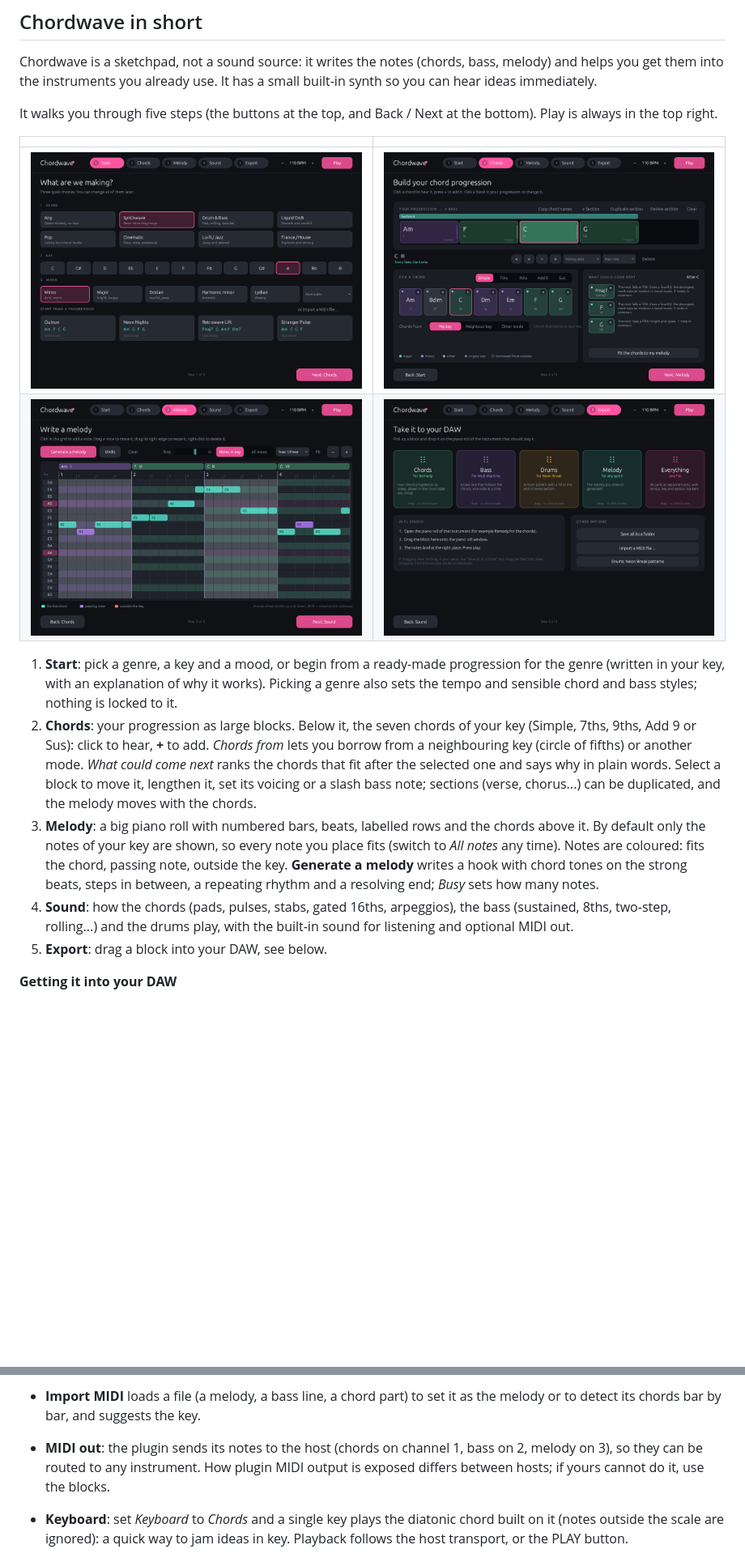
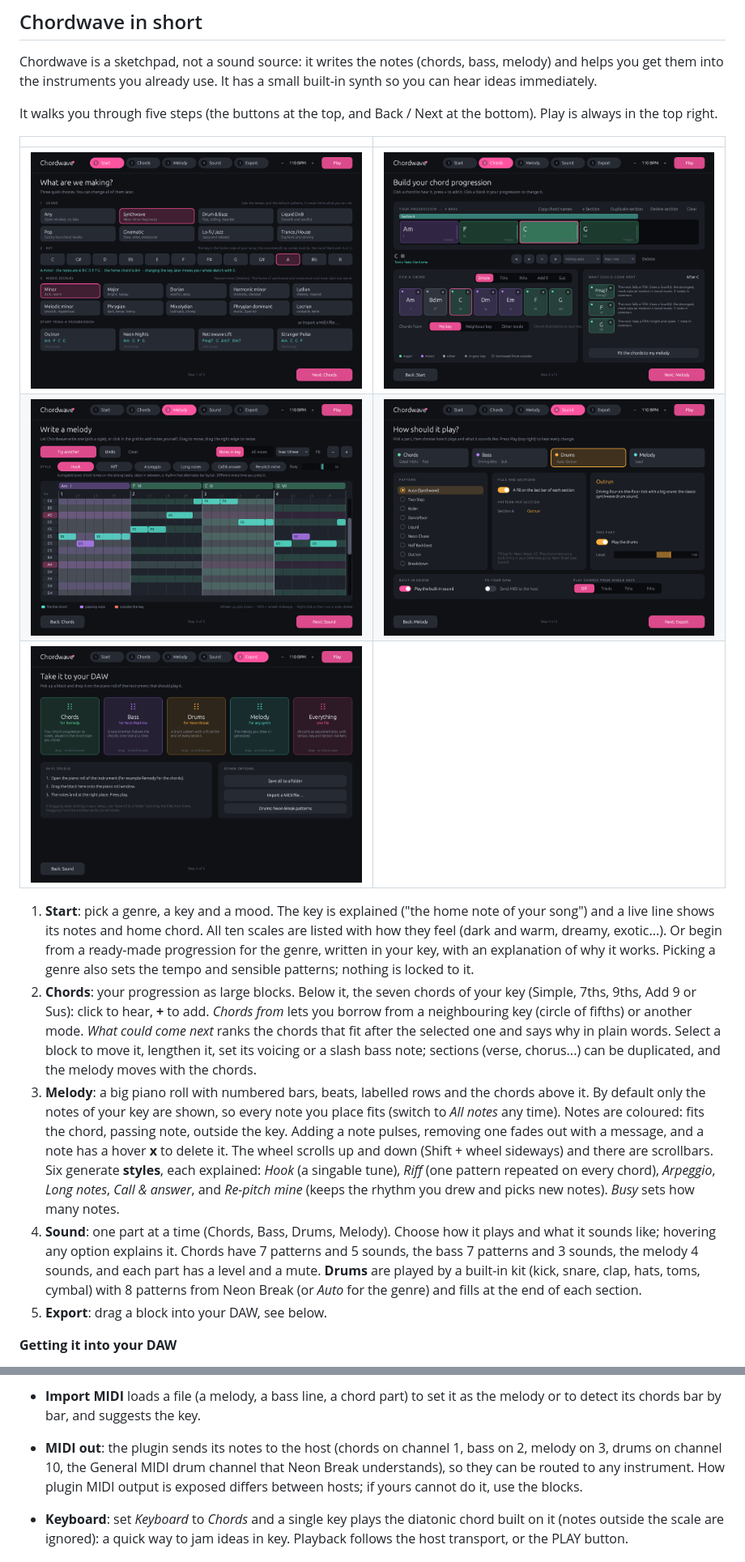
Before and after one commit to dhodvogner/hodiloves-instruments, a Markdown page: README.md, 2 parts joined by grey strips. Shown at 81% size. Drawn GitHub-style; pictures changed too: images/chordwave-export.png, images/chordwave-sound.png (added), images/chordwave-start.png; blank space fills up the shorter version.

```diff
--- a/README.md
+++ b/README.md
@@ -147,11 +147,13 @@ the top right.
 | | |
 |---|---|
 | ![Start](images/chordwave-start.png) | ![Chords](images/chordwave-chords.png) |
-| ![Melody](images/chordwave.png) | ![Export](images/chordwave-export.png) |
+| ![Melody](images/chordwave.png) | ![Sound](images/chordwave-sound.png) |
+| ![Export](images/chordwave-export.png) | |
 
-1. **Start**: pick a genre, a key and a mood, or begin from a ready-made progression for the genre (written in
-   your key, with an explanation of why it works). Picking a genre also sets the tempo and sensible chord and
-   bass styles; nothing is locked to it.
+1. **Start**: pick a genre, a key and a mood. The key is explained ("the home note of your song") and a live
+   line shows its notes and home chord. All ten scales are listed with how they feel (dark and warm, dreamy,
+   exotic...). Or begin from a ready-made progression for the genre, written in your key, with an explanation
+   of why it works. Picking a genre also sets the tempo and sensible patterns; nothing is locked to it.
 2. **Chords**: your progression as large blocks. Below it, the seven chords of your key (Simple, 7ths, 9ths,
    Add 9 or Sus): click to hear, **+** to add. *Chords from* lets you borrow from a neighbouring key (circle of
    fifths) or another mode. *What could come next* ranks the chords that fit after the selected one and says
@@ -159,11 +161,16 @@ the top right.
    (verse, chorus...) can be duplicated, and the melody moves with the chords.
 3. **Melody**: a big piano roll with numbered bars, beats, labelled rows and the chords above it. By default
    only the notes of your key are shown, so every note you place fits (switch to *All notes* any time). Notes
-   are coloured: fits the chord, passing note, outside the key. **Generate a melody** writes a hook with chord
-   tones on the strong beats, steps in between, a repeating rhythm and a resolving end; *Busy* sets how many
-   notes.
-4. **Sound**: how the chords (pads, pulses, stabs, gated 16ths, arpeggios), the bass (sustained, 8ths,
-   two-step, rolling...) and the drums play, with the built-in sound for listening and optional MIDI out.
+   are coloured: fits the chord, passing note, outside the key. Adding a note pulses, removing one fades out
+   with a message, and a note has a hover **x** to delete it. The wheel scrolls up and down (Shift + wheel
+   sideways) and there are scrollbars. Six generate **styles**, each explained: *Hook* (a singable tune),
+   *Riff* (one pattern repeated on every chord), *Arpeggio*, *Long notes*, *Call & answer*, and *Re-pitch mine*
+   (keeps the rhythm you drew and picks new notes). *Busy* sets how many notes.
+4. **Sound**: one part at a time (Chords, Bass, Drums, Melody). Choose how it plays and what it sounds like;
+   hovering any option explains it. Chords have 7 patterns and 5 sounds, the bass 7 patterns and 3 sounds,
+   the melody 4 sounds, and each part has a level and a mute. **Drums** are played by a built-in kit (kick,
+   snare, clap, hats, toms, cymbal) with 8 patterns from Neon Break (or *Auto* for the genre) and fills at the
+   end of each section.
 5. **Export**: drag a block into your DAW, see below.
 
 **Getting it into your DAW**
@@ -189,8 +196,8 @@ the top right.
 - **Quick export to folder** writes every file into `Documents/Chordwave` and opens the folder.
 - **Import MIDI** loads a file (a melody, a bass line, a chord part) to set it as the melody or to detect its
   chords bar by bar, and suggests the key.
-- **MIDI out**: the plugin sends its notes to the host (chords on channel 1, bass on 2, melody on 3), so they
-  can be routed to any instrument. How plugin MIDI output is exposed differs between hosts; if yours cannot do
+- **MIDI out**: the plugin sends its notes to the host (chords on channel 1, bass on 2, melody on 3, drums on
+  channel 10, the General MIDI drum channel that Neon Break understands), so they can be routed to any instrument. How plugin MIDI output is exposed differs between hosts; if yours cannot do
   it, use the blocks.
 - **Keyboard**: set *Keyboard* to *Chords* and a single key plays the diatonic chord built on it (notes outside
   the scale are ignored): a quick way to jam ideas in key. Playback follows the host transport, or the PLAY
```
Also changed, not shown: 15 other files.
